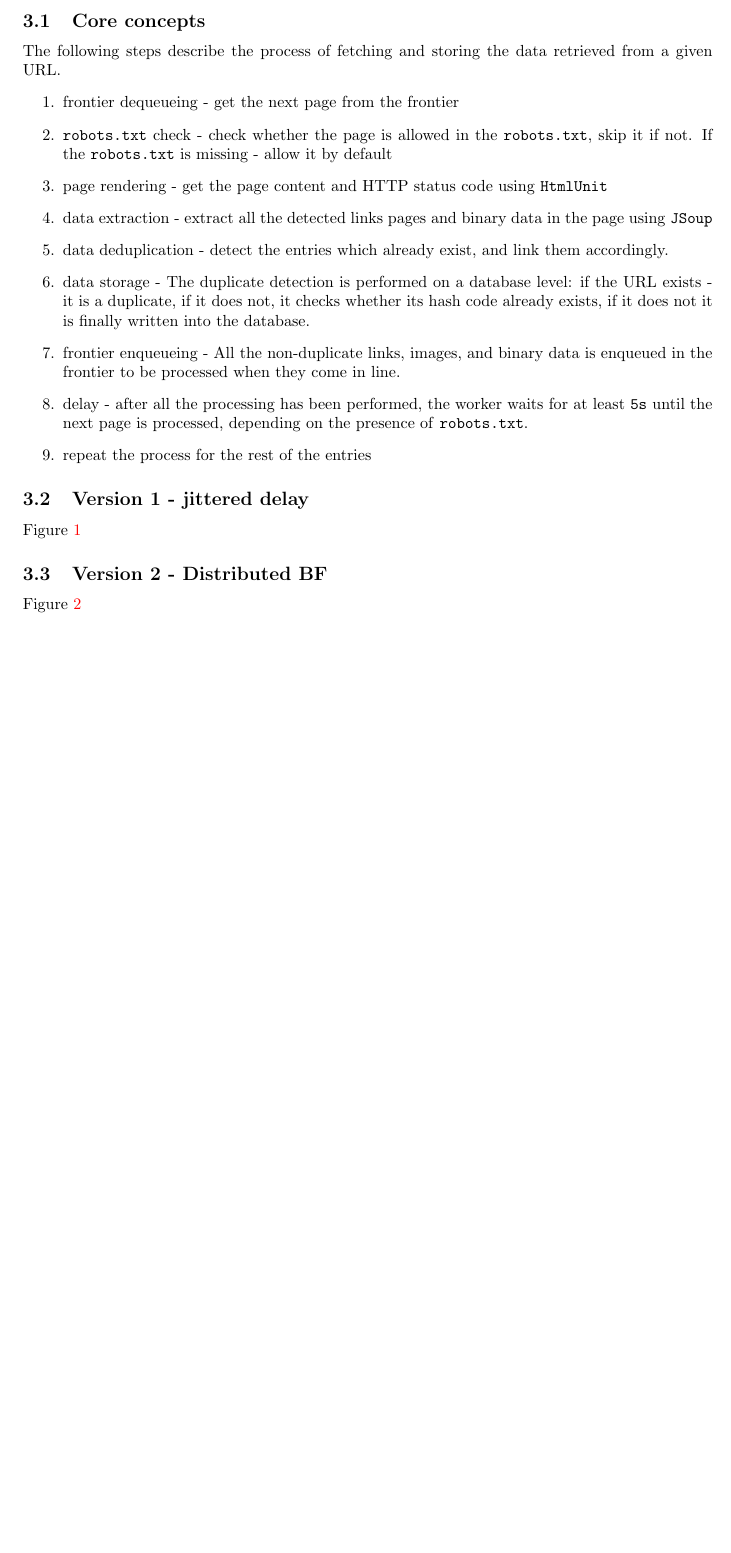
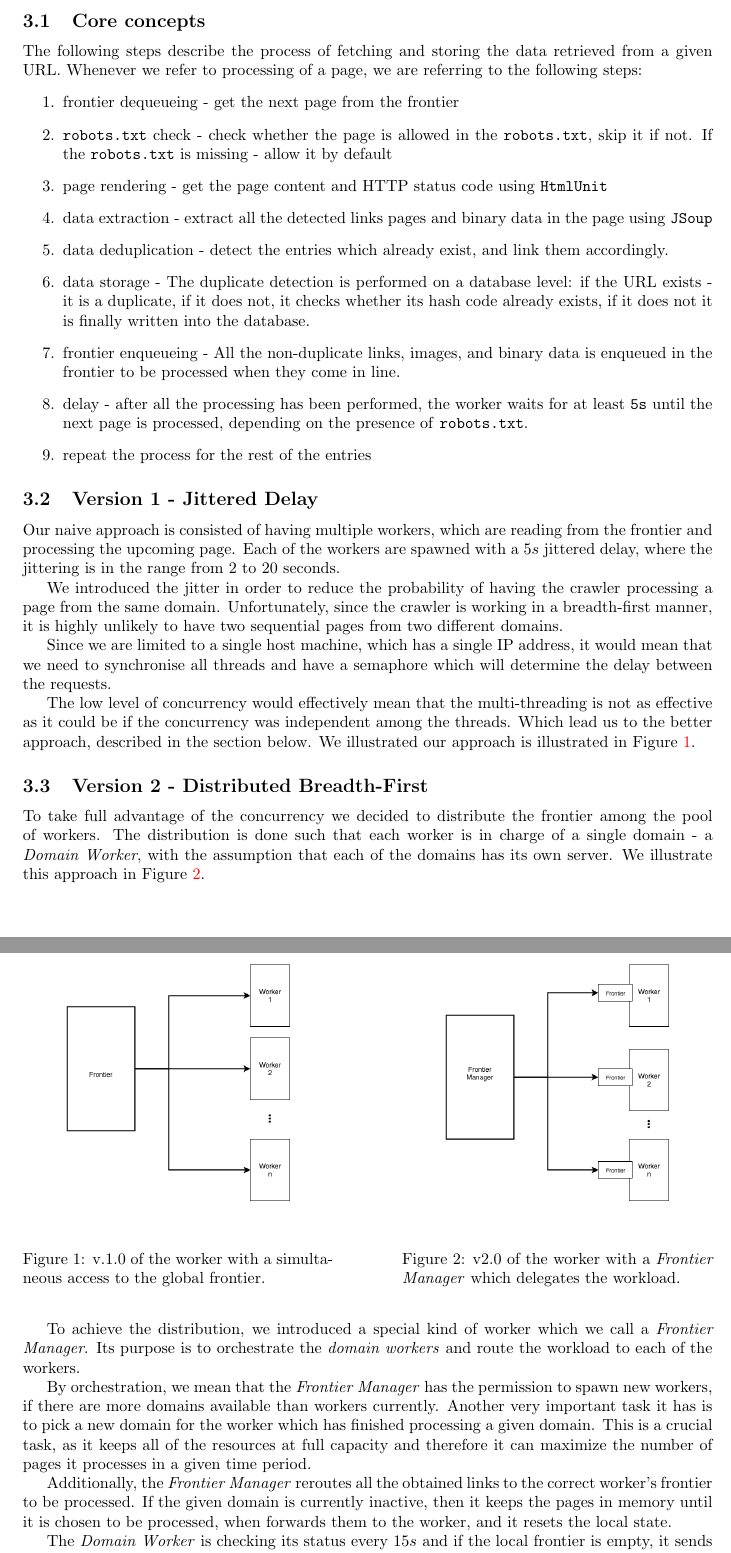
Before and after one commit to ghajduk3/ieps-crawler, a LaTeX document (report/report.tex): part of page 3 of 4 before the commit and two parts of pages 3 and 4 of 5 after it, the two joined at a grey line, cut so that both start at the same text, the shorter picture padded with empty space. Compiled offline with pdfLaTeX.

Commit message:
worker description done

```diff
--- a/report/report.tex
+++ b/report/report.tex
@@ -70,8 +73,10 @@ We introduced the following column:
 \end{itemize}
 
 \subsubsection{Storing process}
+
 We altered the storing process as well. We omit a page entry of the type \textit{BINARY} which should be a reference to the \textit{image} or \textit{page\_data} table. Instead, we are linking the resources directly to the pages where they occurred. For example, if there had been an image linked to a page with \texttt{id = 1}, we enter an image entry with a reference to the page with \texttt{id = 1}.
 
 \section{Crawler implementation}
+
 The development process of the crawler was done in multiple iterations. In the first iteration, we developed all the required utilities to build the crawler upon. These utilities include: URL-canonicalization, \texttt{SiteMap} parsing, \texttt{robots.txt} parsing, database service to store the obtained data. Furthermore, we developed the core concepts, and the basic pipeline of how the crawler should interact with the frontier and the database. Finally, we created workers which are going to perform the crawling.
 
@@ -78,5 +85,6 @@ The development process of the crawler was done in multiple iterations. In the f
 \subsection{Core concepts}
-The following steps describe the process of fetching and storing the data retrieved from a given URL.
+
+The following steps describe the process of fetching and storing the data retrieved from a given URL. Whenever we refer to processing of a page, we are referring to the following steps:
 \begin{enumerate}
 	\item frontier dequeueing - get the next page from the frontier
 	\item \texttt{robots.txt} check - check whether the page is allowed in the \texttt{robots.txt}, skip it if not. If the \texttt{robots.txt} is missing - allow it by default
@@ -89,26 +97,39 @@ The following steps describe the process of fetching and storing the data retrie
 	\item repeat the process for the rest of the entries
 \end{enumerate}
 
-\subsection{Version 1 - jittered delay}
+\subsection{Version 1 - Jittered Delay} \label{subsec:jitter}
 
-Figure~\ref{fig:1}
+Our naive approach is consisted of having multiple workers, which are reading from the frontier and processing the upcoming page. Each of the workers are spawned with a $5s$ jittered delay, where the jittering is in the range from $2$ to $20$ seconds.
 
+We introduced the jitter in order to reduce the probability of having the crawler processing a page from the same domain. Unfortunately, since the crawler is working in a breadth-first manner, it is highly unlikely to have two sequential pages from two different domains.
 
-\subsection{Version 2 - Distributed BF}
-Figure~\ref{fig:2}
+Since we are limited to a single host machine, which has a single IP address, it would mean that we need to synchronise all threads and have a semaphore which will determine the delay between the requests.
 
+The low level of concurrency would effectively mean that the multi-threading is not as effective as it could be if the concurrency was independent among the threads. Which lead us to the better approach, described in the section below. We illustrated our approach is illustrated in Figure~\ref{fig:1}.
+
+\subsection{Version 2 - Distributed Breadth-First} \label{subsec:bf}
+
+To take full advantage of the concurrency we decided to distribute the frontier among the pool of workers. The distribution is done such that each worker is in charge of a single domain - a \textit{Domain Worker}, with the assumption that each of the domains has its own server. We illustrate this approach in Figure~\ref{fig:2}.
+
+To achieve the distribution, we introduced a special kind of worker which we call a \textit{Frontier Manager}. Its purpose is to orchestrate the \textit{domain workers} and route the workload to each of the workers.
+
+By orchestration, we mean that the \textit{Frontier Manager} has the permission to spawn new workers, if there are more domains available than workers currently. Another very important task it has is to pick a new domain for the worker which has finished processing a given domain. This is a crucial task, as it keeps all of the resources at full capacity and therefore it can maximize the number of pages it processes in a given time period.
+
+Additionally, the \textit{Frontier Manager} reroutes all the obtained links to the correct worker's frontier to be processed. If the given domain is currently inactive, then it keeps the pages in memory until it is chosen to be processed, when forwards them to the worker, and it resets the local state.
+
+The \textit{Domain Worker} is checking its status every $15s$ and if the local frontier is empty, it sends a signal to the \textit{Frontier Manager} to get a new domain to process next. The delayed time between subsequent requests to the targetted server is not wasted by the worker, as it uses that time to enqueue all the incoming links from the \textit{Frontier Manager}, and to check its own status (this is implemented as a message to the standard output), and to act accordingly.
 
 \begin{figure}
 	\begin{minipage}{0.45\textwidth}
 		\centering
 		\includegraphics[width=0.9\textwidth]{jittered-delay.png}
-		\caption{V1.}
+		\caption{v.1.0 of the worker with a simultaneous access to the global frontier.}
 		\label{fig:1}
 	\end{minipage}\hfill
 	\begin{minipage}{0.45\textwidth}
 		\centering
 		\includegraphics[width=0.9\textwidth]{frontier-manager.png}
-		\caption{V2.}
+		\caption{v2.0 of the worker with a \textit{Frontier Manager} which delegates the workload.}
 		\label{fig:2}
 \end{minipage}
 \end{figure}
```
Also changed, not shown: report/report.pdf, report/report.tex (5 more changed lines).
